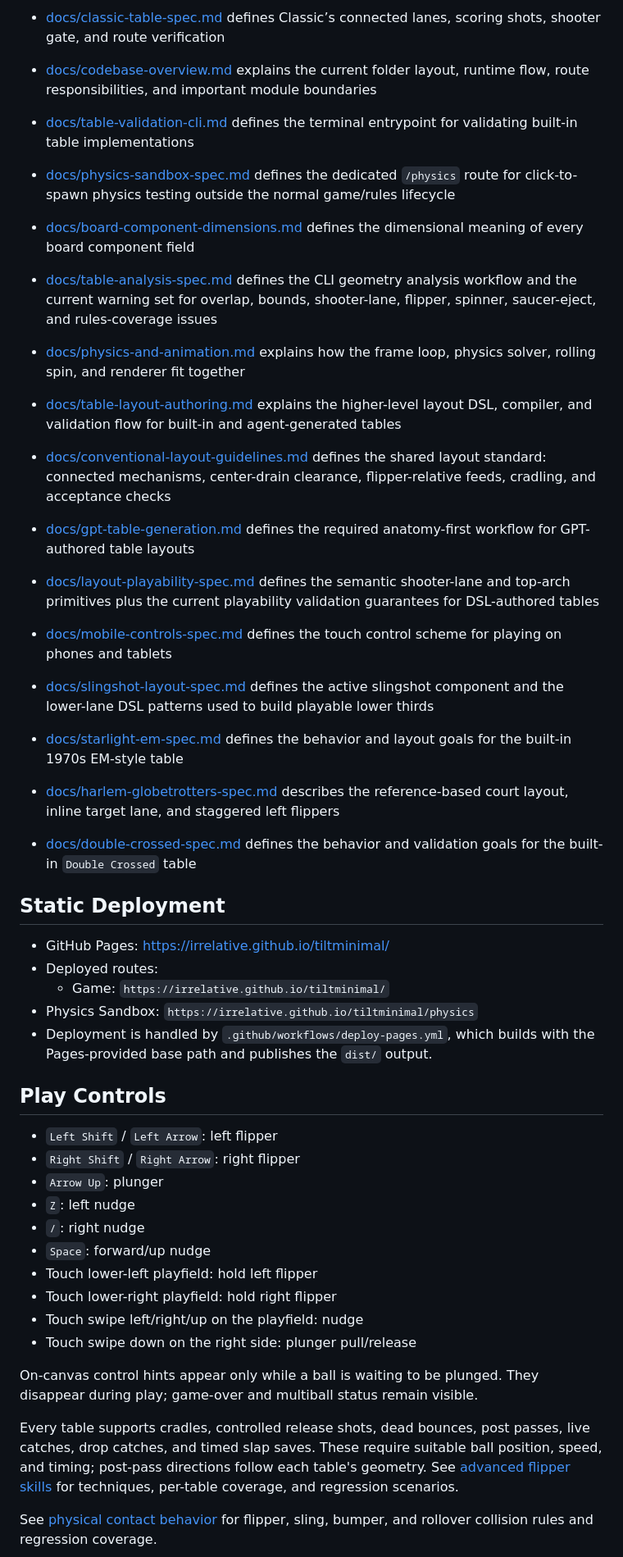
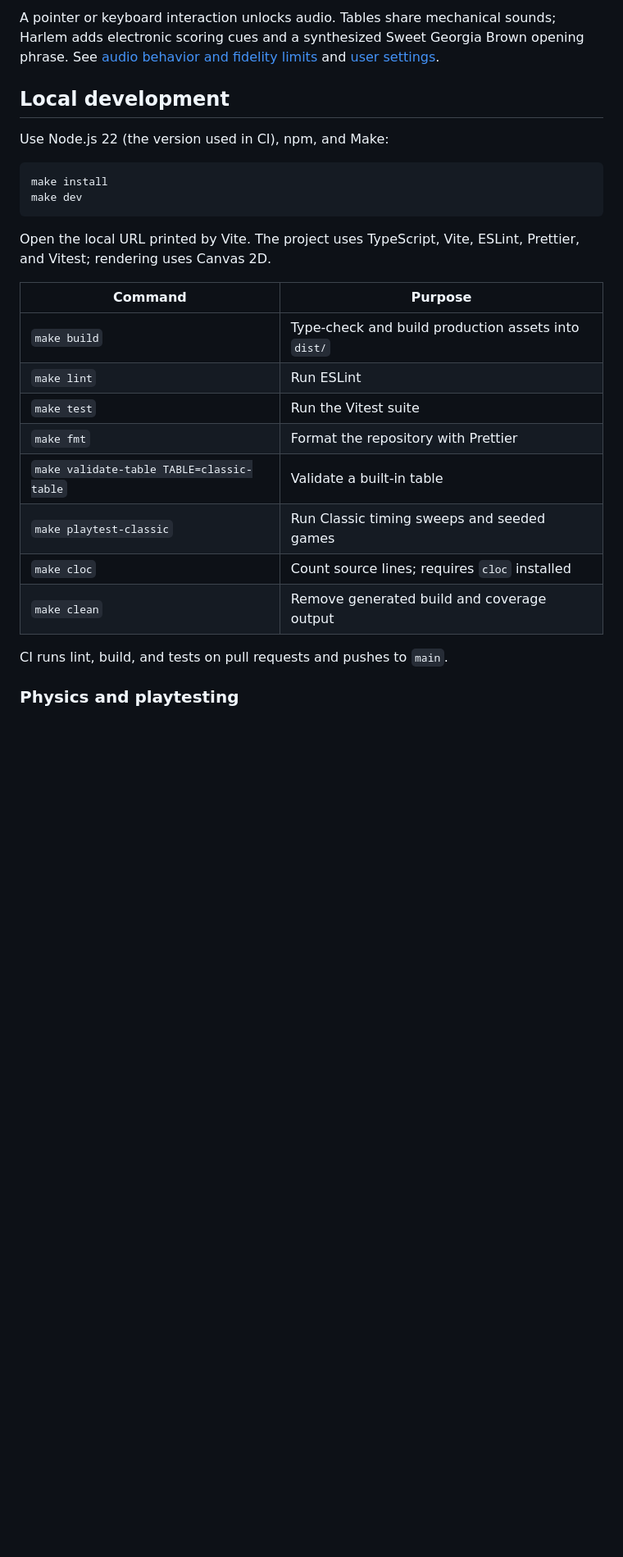
Before and after one commit to irrelative/tiltminimal, a Markdown page: README.md, the part around one of its changes. Shown at 82% size. GitHub-like rendering; blank space fills up the shorter version.

````diff
--- a/README.md
+++ b/README.md
@@ -54,74 +66,33 @@ Use the `Makefile` entrypoints:
 
-* [docs/classic-table-spec.md](docs/classic-table-spec.md) defines Classic’s
-  connected lanes, scoring shots, shooter gate, and route verification
-* [docs/codebase-overview.md](docs/codebase-overview.md) explains the current
-  folder layout, runtime flow, route responsibilities, and important module
-  boundaries
-* [docs/table-validation-cli.md](docs/table-validation-cli.md) defines the
-  terminal entrypoint for validating built-in table implementations
-* [docs/physics-sandbox-spec.md](docs/physics-sandbox-spec.md) defines the
-  dedicated `/physics` route for click-to-spawn physics testing outside the
-  normal game/rules lifecycle
-* [docs/board-component-dimensions.md](docs/board-component-dimensions.md)
-  defines the dimensional meaning of every board component field
-* [docs/table-analysis-spec.md](docs/table-analysis-spec.md) defines the CLI
-  geometry analysis workflow and the current warning set for overlap, bounds,
-  shooter-lane, flipper, spinner, saucer-eject, and rules-coverage issues
-* [docs/physics-and-animation.md](docs/physics-and-animation.md) explains how
-  the frame loop, physics solver, rolling spin, and renderer fit together
-* [docs/table-layout-authoring.md](docs/table-layout-authoring.md) explains the
-  higher-level layout DSL, compiler, and validation flow for built-in and
-  agent-generated tables
-* [docs/conventional-layout-guidelines.md](docs/conventional-layout-guidelines.md)
-  defines the shared layout standard: connected mechanisms, center-drain
-  clearance, flipper-relative feeds, cradling, and acceptance checks
-* [docs/gpt-table-generation.md](docs/gpt-table-generation.md) defines the
-  required anatomy-first workflow for GPT-authored table layouts
-* [docs/layout-playability-spec.md](docs/layout-playability-spec.md) defines
-  the semantic shooter-lane and top-arch primitives plus the current
-  playability validation guarantees for DSL-authored tables
-* [docs/mobile-controls-spec.md](docs/mobile-controls-spec.md) defines the
-  touch control scheme for playing on phones and tablets
-* [docs/slingshot-layout-spec.md](docs/slingshot-layout-spec.md) defines the
-  active slingshot component and the lower-lane DSL patterns used to build
-  playable lower thirds
-* [docs/starlight-em-spec.md](docs/starlight-em-spec.md) defines the behavior
-  and layout goals for the built-in 1970s EM-style table
-* [docs/harlem-globetrotters-spec.md](docs/harlem-globetrotters-spec.md) describes
-  the reference-based court layout, inline target lane, and staggered left flippers
-* [docs/double-crossed-spec.md](docs/double-crossed-spec.md) defines the
-  behavior and validation goals for the built-in `Double Crossed` table
+A pointer or keyboard interaction unlocks audio. Tables share mechanical sounds;
+Harlem adds electronic scoring cues and a synthesized Sweet Georgia Brown opening
+phrase. See [audio behavior and fidelity limits](docs/table-audio-spec.md) and
+[user settings](docs/user-settings.md).
 
-## Static Deployment
+## Local development
 
-* GitHub Pages: https://irrelative.github.io/tiltminimal/
-* Deployed routes:
-  * Game: `https://irrelative.github.io/tiltminimal/`
-* Physics Sandbox: `https://irrelative.github.io/tiltminimal/physics`
-* Deployment is handled by `.github/workflows/deploy-pages.yml`, which builds with the Pages-provided base path and publishes the `dist/` output.
+Use Node.js 22 (the version used in CI), npm, and Make:
 
-## Play Controls
+```sh
+make install
+make dev
+```
 
-* `Left Shift` / `Left Arrow`: left flipper
-* `Right Shift` / `Right Arrow`: right flipper
-* `Arrow Up`: plunger
-* `Z`: left nudge
-* `/`: right nudge
-* `Space`: forward/up nudge
-* Touch lower-left playfield: hold left flipper
-* Touch lower-right playfield: hold right flipper
-* Touch swipe left/right/up on the playfield: nudge
-* Touch swipe down on the right side: plunger pull/release
+Open the local URL printed by Vite. The project uses TypeScript, Vite, ESLint,
+Prettier, and Vitest; rendering uses Canvas 2D.
 
-On-canvas control hints appear only while a ball is waiting to be plunged.
-They disappear during play; game-over and multiball status remain visible.
+| Command                                   | Purpose                                             |
+| ----------------------------------------- | --------------------------------------------------- |
+| `make build`                              | Type-check and build production assets into `dist/` |
+| `make lint`                               | Run ESLint                                          |
+| `make test`                               | Run the Vitest suite                                |
+| `make fmt`                                | Format the repository with Prettier                 |
+| `make validate-table TABLE=classic-table` | Validate a built-in table                           |
+| `make playtest-classic`                   | Run Classic timing sweeps and seeded games          |
+| `make cloc`                               | Count source lines; requires `cloc` installed       |
+| `make clean`                              | Remove generated build and coverage output          |
 
-Every table supports cradles, controlled release shots, dead bounces, post
-passes, live catches, drop catches, and timed slap saves. These require suitable
-ball position, speed, and timing; post-pass directions follow each table's
-geometry. See [advanced flipper skills](docs/advanced-flipper-skills-spec.md)
-for techniques, per-table coverage, and regression scenarios.
+CI runs lint, build, and tests on pull requests and pushes to `main`.
 
-See [physical contact behavior](docs/physics-contact-spec.md) for flipper, sling,
-bumper, and rollover collision rules and regression coverage.
+### Physics and playtesting
 
````
Also changed, not shown: other parts of README.md (+103 -82 lines).
